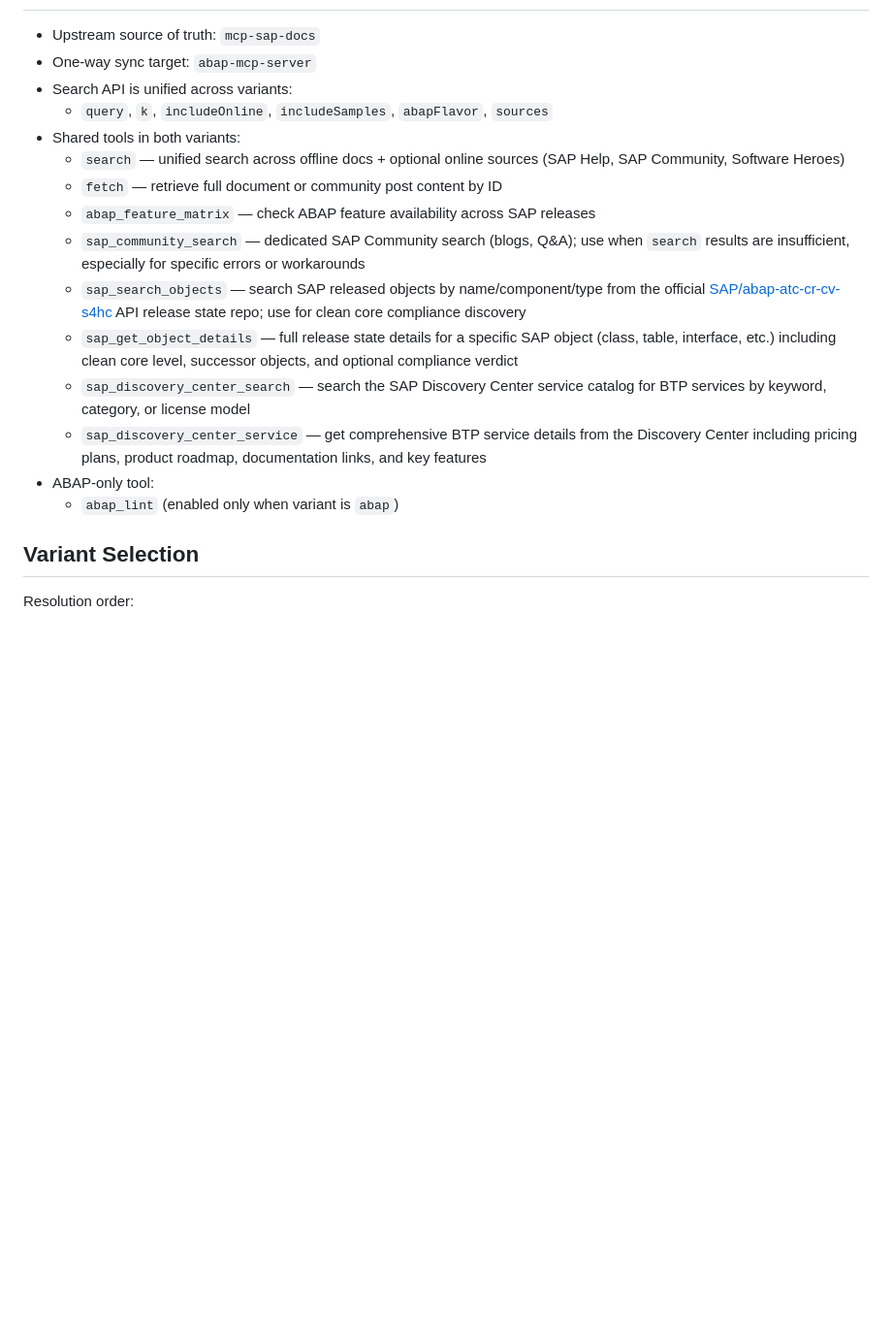
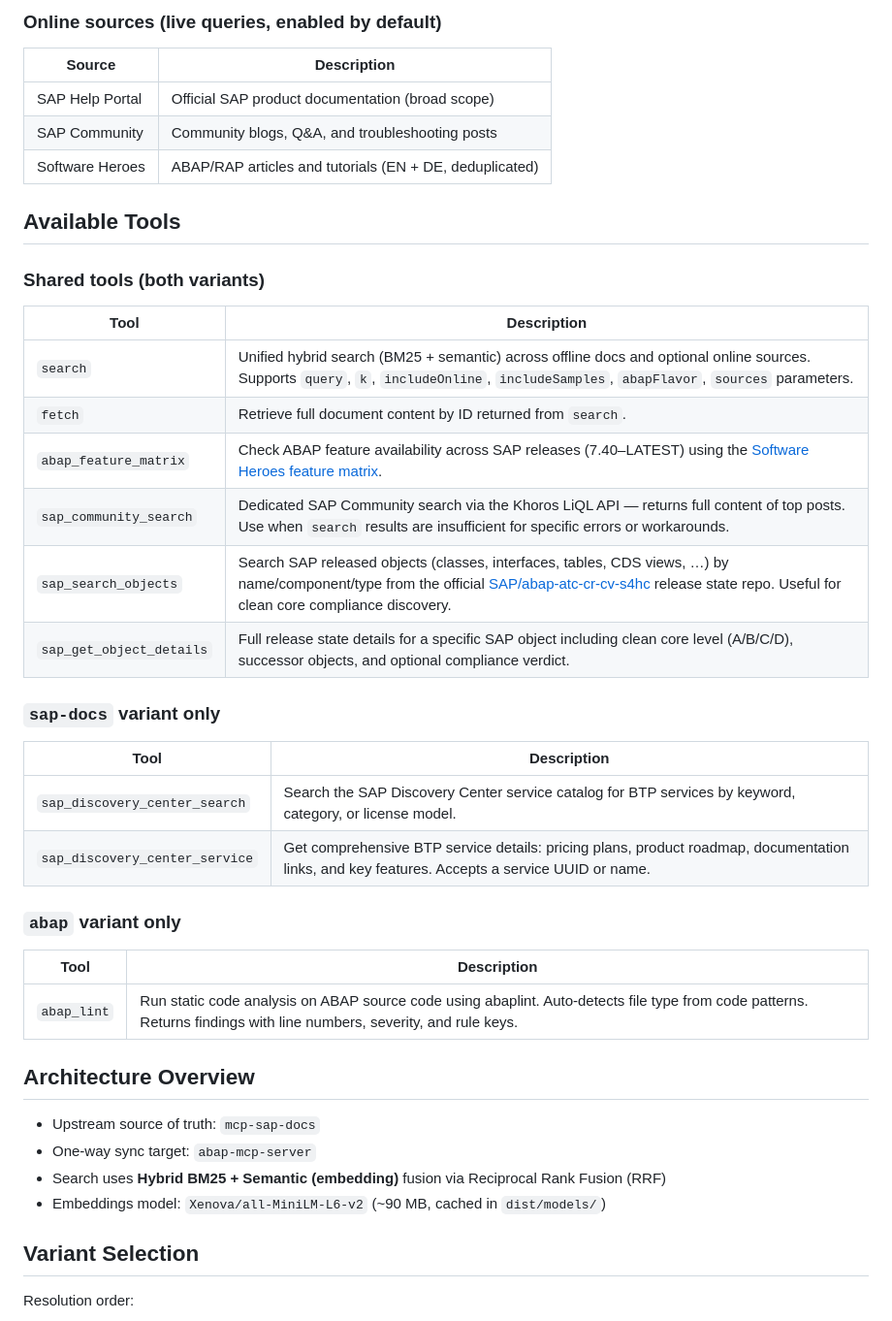
Before and after one commit to marianfoo/mcp-sap-docs, a Markdown page: README.md, the part around one of its changes. Shown at 97% size. Drawn GitHub-style; blank space fills up the shorter version.

Commit message:
docs: update readme

```diff
--- a/README.md
+++ b/README.md
@@ -20,19 +47,43 @@ Both variants run from the same codebase and differ by configuration (`MCP_VARIA
+### Online sources (live queries, enabled by default)
+
+| Source | Description |
+|--------|-------------|
+| SAP Help Portal | Official SAP product documentation (broad scope) |
+| SAP Community | Community blogs, Q&A, and troubleshooting posts |
+| Software Heroes | ABAP/RAP articles and tutorials (EN + DE, deduplicated) |
+
+## Available Tools
+
+### Shared tools (both variants)
+
+| Tool | Description |
+|------|-------------|
+| `search` | Unified hybrid search (BM25 + semantic) across offline docs and optional online sources. Supports `query`, `k`, `includeOnline`, `includeSamples`, `abapFlavor`, `sources` parameters. |
+| `fetch` | Retrieve full document content by ID returned from `search`. |
+| `abap_feature_matrix` | Check ABAP feature availability across SAP releases (7.40–LATEST) using the [Software Heroes feature matrix](https://software-heroes.com/en/abap-feature-matrix). |
+| `sap_community_search` | Dedicated SAP Community search via the Khoros LiQL API — returns full content of top posts. Use when `search` results are insufficient for specific errors or workarounds. |
+| `sap_search_objects` | Search SAP released objects (classes, interfaces, tables, CDS views, …) by name/component/type from the official [SAP/abap-atc-cr-cv-s4hc](https://github.com/SAP/abap-atc-cr-cv-s4hc) release state repo. Useful for clean core compliance discovery. |
+| `sap_get_object_details` | Full release state details for a specific SAP object including clean core level (A/B/C/D), successor objects, and optional compliance verdict. |
+
+### `sap-docs` variant only
+
+| Tool | Description |
+|------|-------------|
+| `sap_discovery_center_search` | Search the SAP Discovery Center service catalog for BTP services by keyword, category, or license model. |
+| `sap_discovery_center_service` | Get comprehensive BTP service details: pricing plans, product roadmap, documentation links, and key features. Accepts a service UUID or name. |
+
+### `abap` variant only
+
+| Tool | Description |
+|------|-------------|
+| `abap_lint` | Run static code analysis on ABAP source code using abaplint. Auto-detects file type from code patterns. Returns findings with line numbers, severity, and rule keys. |
+
+## Architecture Overview
 
 - Upstream source of truth: `mcp-sap-docs`
 - One-way sync target: `abap-mcp-server`
-- Search API is unified across variants:
-  - `query`, `k`, `includeOnline`, `includeSamples`, `abapFlavor`, `sources`
-- Shared tools in both variants:
-  - `search` — unified search across offline docs + optional online sources (SAP Help, SAP Community, Software Heroes)
-  - `fetch` — retrieve full document or community post content by ID
-  - `abap_feature_matrix` — check ABAP feature availability across SAP releases
-  - `sap_community_search` — dedicated SAP Community search (blogs, Q&A); use when `search` results are insufficient, especially for specific errors or workarounds
-  - `sap_search_objects` — search SAP released objects by name/component/type from the official [SAP/abap-atc-cr-cv-s4hc](https://github.com/SAP/abap-atc-cr-cv-s4hc) API release state repo; use for clean core compliance discovery
-  - `sap_get_object_details` — full release state details for a specific SAP object (class, table, interface, etc.) including clean core level, successor objects, and optional compliance verdict
-  - `sap_discovery_center_search` — search the SAP Discovery Center service catalog for BTP services by keyword, category, or license model
-  - `sap_discovery_center_service` — get comprehensive BTP service details from the Discovery Center including pricing plans, product roadmap, documentation links, and key features
-- ABAP-only tool:
-  - `abap_lint` (enabled only when variant is `abap`)
+- Search uses **Hybrid BM25 + Semantic (embedding)** fusion via Reciprocal Rank Fusion (RRF)
+- Embeddings model: `Xenova/all-MiniLM-L6-v2` (~90 MB, cached in `dist/models/`)
 
 ## Variant Selection
 
```
Also changed, not shown: other parts of README.md (+32 -5 lines).
